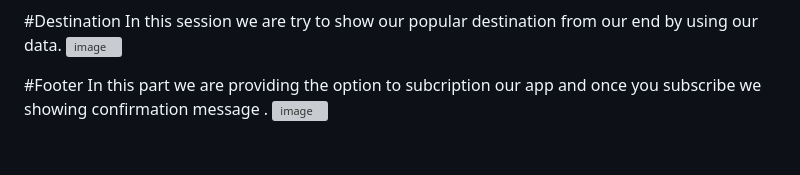
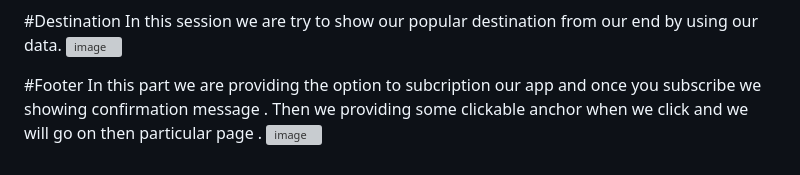
Before and after one commit to kajal-kumari03/Js-204, a Markdown page: README.md, the part around the change. Drawn GitHub-style; grey boxes are pictures that could not be loaded.

```diff
--- a/README.md
+++ b/README.md
@@ -63,5 +63,5 @@ In this session we are try to show our popular destination from our end by using
 ![image](https://github.com/kajal-kumari03/Js-204/assets/102850092/fedf6d2b-934e-423a-91d8-028d62566510)
 
 #Footer
-In this part we are providing the option to subcription our app and once you subscribe we showing confirmation message .
+In this part we are providing the option to subcription our app and once you subscribe we showing confirmation message . Then we providing some clickable anchor when we click and we will go on then particular page .
 ![image](https://github.com/kajal-kumari03/Js-204/assets/102850092/ec77d022-8742-4603-8a5c-41d50c62df35)
```
